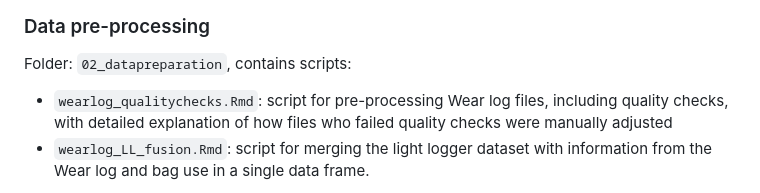
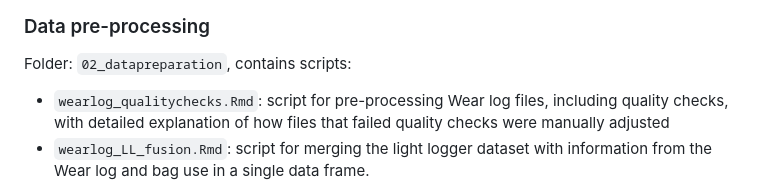
Before and after one commit to tscnlab/GuidolinEtAl_BehavResMethods_2025, a Markdown page: README.md, the part around the change. GitHub-like rendering.

Commit message:
corrected readme typo

```diff
--- a/README.md
+++ b/README.md
@@ -54,7 +54,7 @@ Folder: `01_import`, contains scripts:
 
 ### Data pre-processing
 Folder: `02_datapreparation`, contains scripts:
-- `wearlog_qualitychecks.Rmd`: script for pre-processing Wear log files, including quality checks, with detailed explanation of how files who failed quality checks were manually adjusted
+- `wearlog_qualitychecks.Rmd`: script for pre-processing Wear log files, including quality checks, with detailed explanation of how files that failed quality checks were manually adjusted
 - `wearlog_LL_fusion.Rmd`: script for merging the light logger dataset with information from the Wear log and bag use in a single data frame.
 
 The output of running these two scripts in sequential order is a single, clean dataframe containing all information.
```
